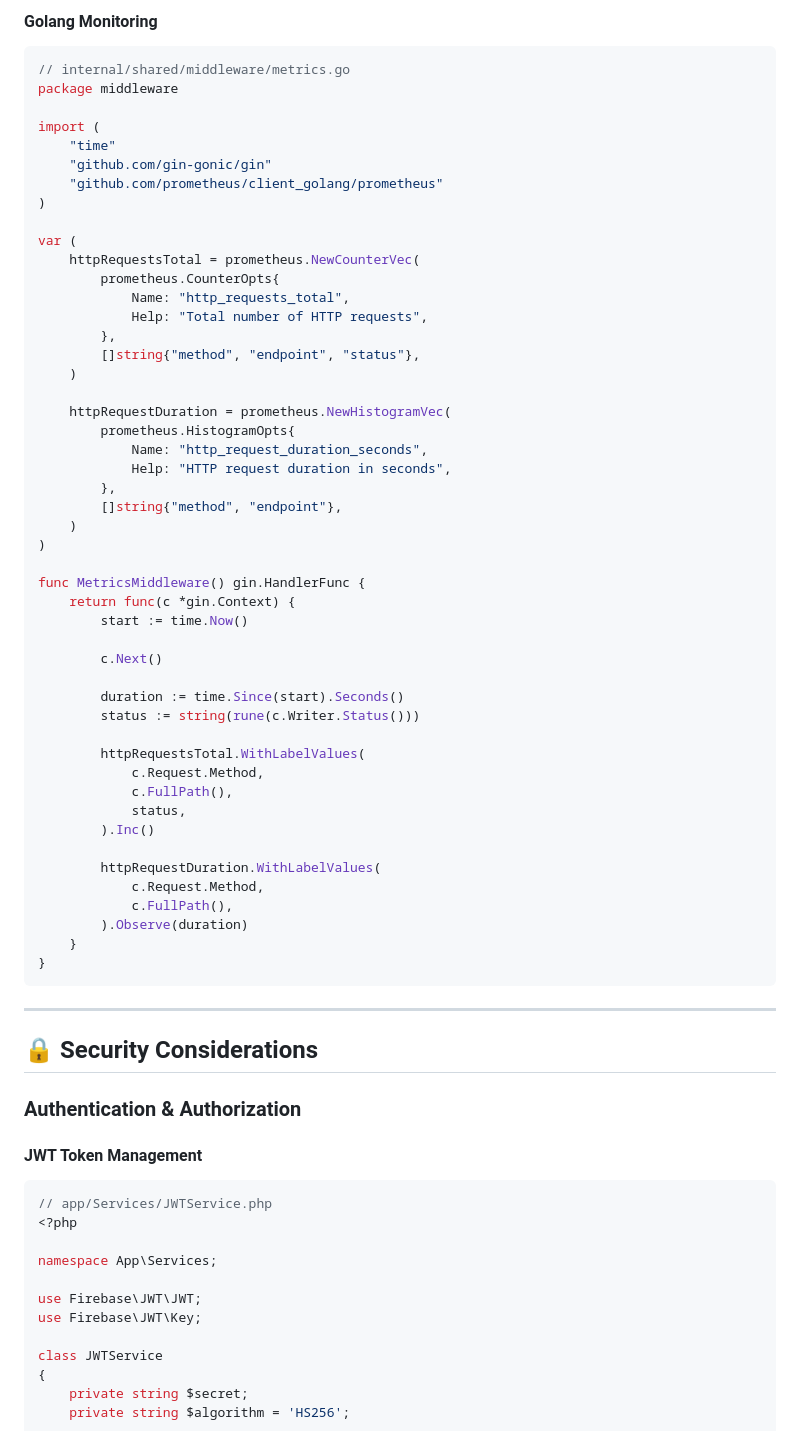
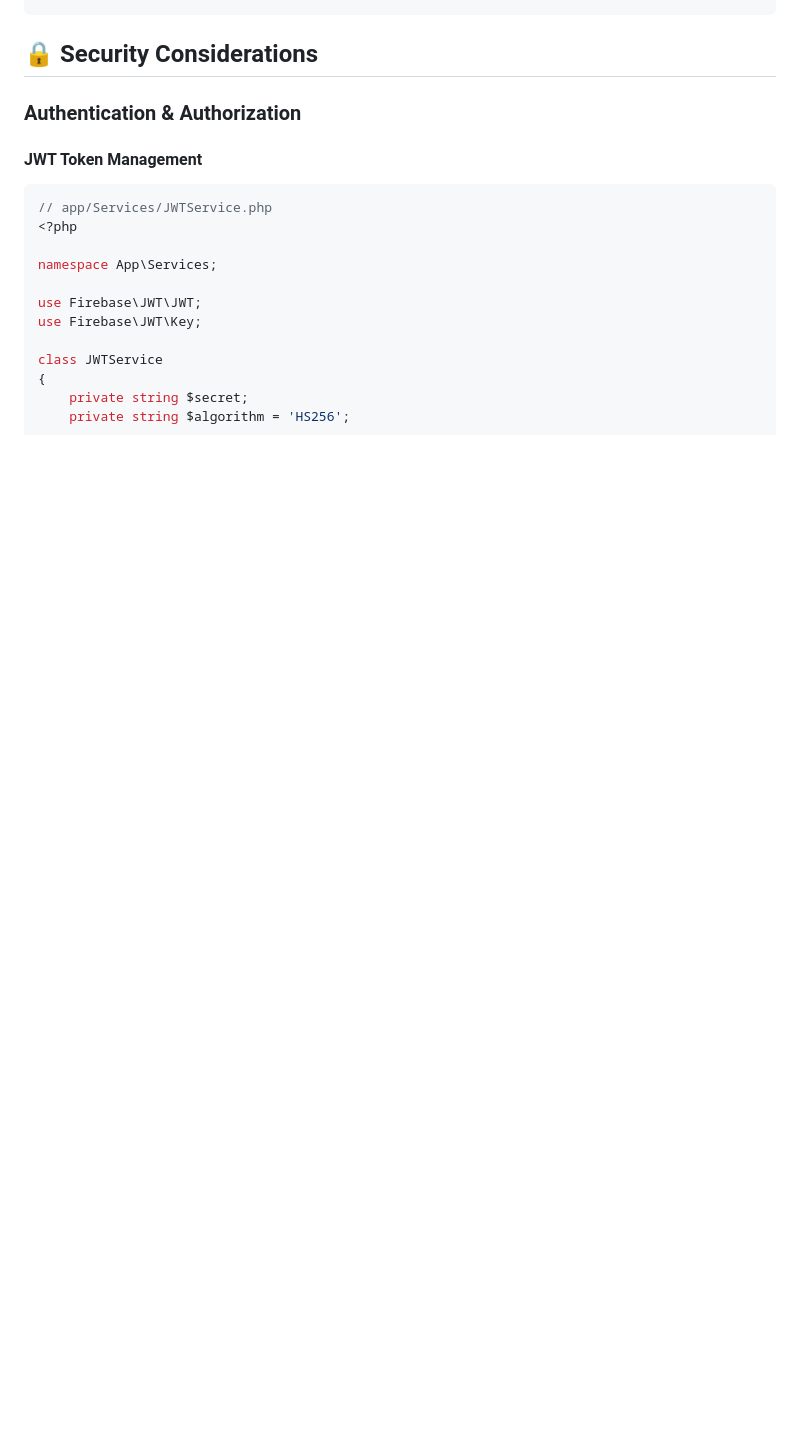
Before and after one commit to jaroteko18/labs, a Markdown page: hybrid-php-golang-project-documentation.md, the part around one of its changes. Drawn GitHub-style; blank space fills up the shorter version.

````diff
--- a/hybrid-php-golang-project-documentation.md
+++ b/hybrid-php-golang-project-documentation.md
@@ -1306,58 +1170,3 @@ class MetricsMiddleware
-#### Golang Monitoring
-
-```go
-// internal/shared/middleware/metrics.go
-package middleware
-
-import (
-    "time"
-    "github.com/gin-gonic/gin"
-    "github.com/prometheus/client_golang/prometheus"
-)
-
-var (
-    httpRequestsTotal = prometheus.NewCounterVec(
-        prometheus.CounterOpts{
-            Name: "http_requests_total",
-            Help: "Total number of HTTP requests",
-        },
-        []string{"method", "endpoint", "status"},
-    )
-
-    httpRequestDuration = prometheus.NewHistogramVec(
-        prometheus.HistogramOpts{
-            Name: "http_request_duration_seconds",
-            Help: "HTTP request duration in seconds",
-        },
-        []string{"method", "endpoint"},
-    )
-)
-
-func MetricsMiddleware() gin.HandlerFunc {
-    return func(c *gin.Context) {
-        start := time.Now()
-
-        c.Next()
-
-        duration := time.Since(start).Seconds()
-        status := string(rune(c.Writer.Status()))
-
-        httpRequestsTotal.WithLabelValues(
-            c.Request.Method,
-            c.FullPath(),
-            status,
-        ).Inc()
-
-        httpRequestDuration.WithLabelValues(
-            c.Request.Method,
-            c.FullPath(),
-        ).Observe(duration)
-    }
-}
-```
-
----
-
 ## 🔒 Security Considerations
 
 ### Authentication & Authorization
````
Also changed, not shown: other parts of hybrid-php-golang-project-documentation.md (+0 -136 lines).
